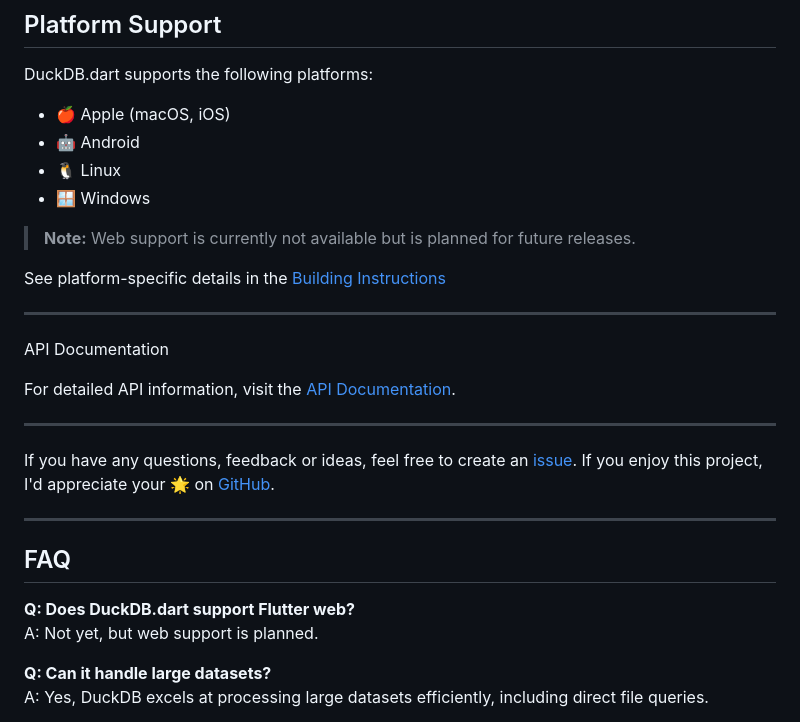
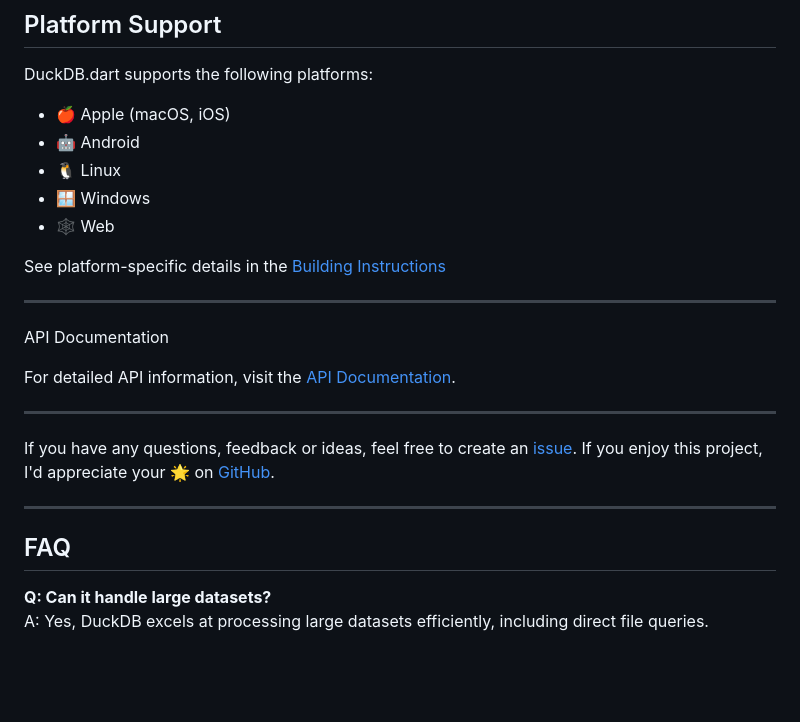
Before and after one commit to TigerEyeLabs/duckdb-dart, a Markdown page: README.md, the part around the change. Rendered like a GitHub page; blank space fills up the shorter version.

Commit message:
update readme for web

```diff
--- a/README.md
+++ b/README.md
@@ -219,8 +219,7 @@ DuckDB.dart supports the following platforms:
 - 🤖 Android
 - 🐧 Linux
 - 🪟 Windows
-
-> **Note:** Web support is currently not available but is planned for future releases.
+- 🕸️ Web
 
 See platform-specific details in the [Building Instructions](BUILDING.md)
 
@@ -237,9 +236,6 @@ If you have any questions, feedback or ideas, feel free to create an [issue](htt
 ---
 
 ## FAQ
-
-**Q: Does DuckDB.dart support Flutter web?**<br/>
-A: Not yet, but web support is planned.
 
 **Q: Can it handle large datasets?**<br/>
 A: Yes, DuckDB excels at processing large datasets efficiently, including direct file queries.
```
